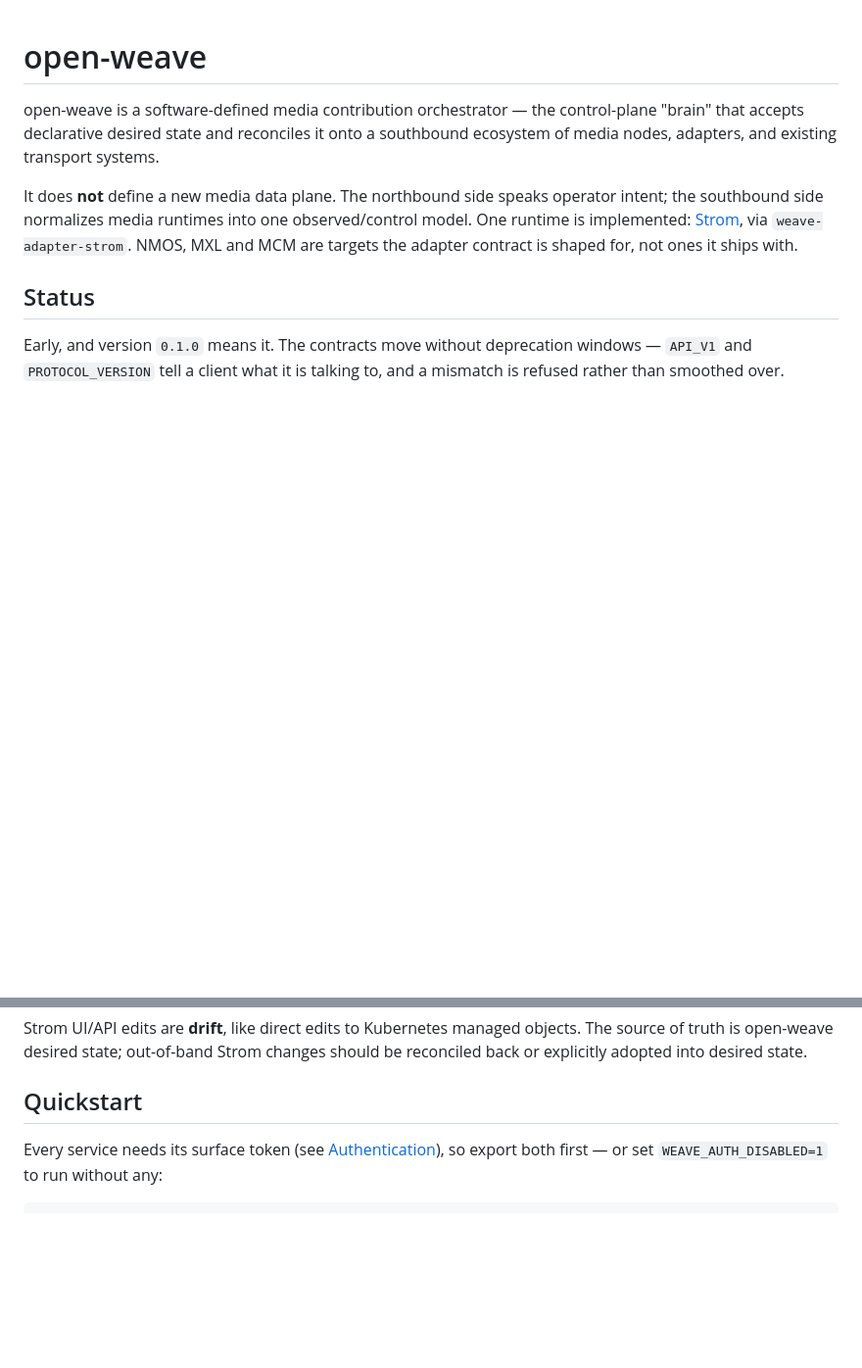
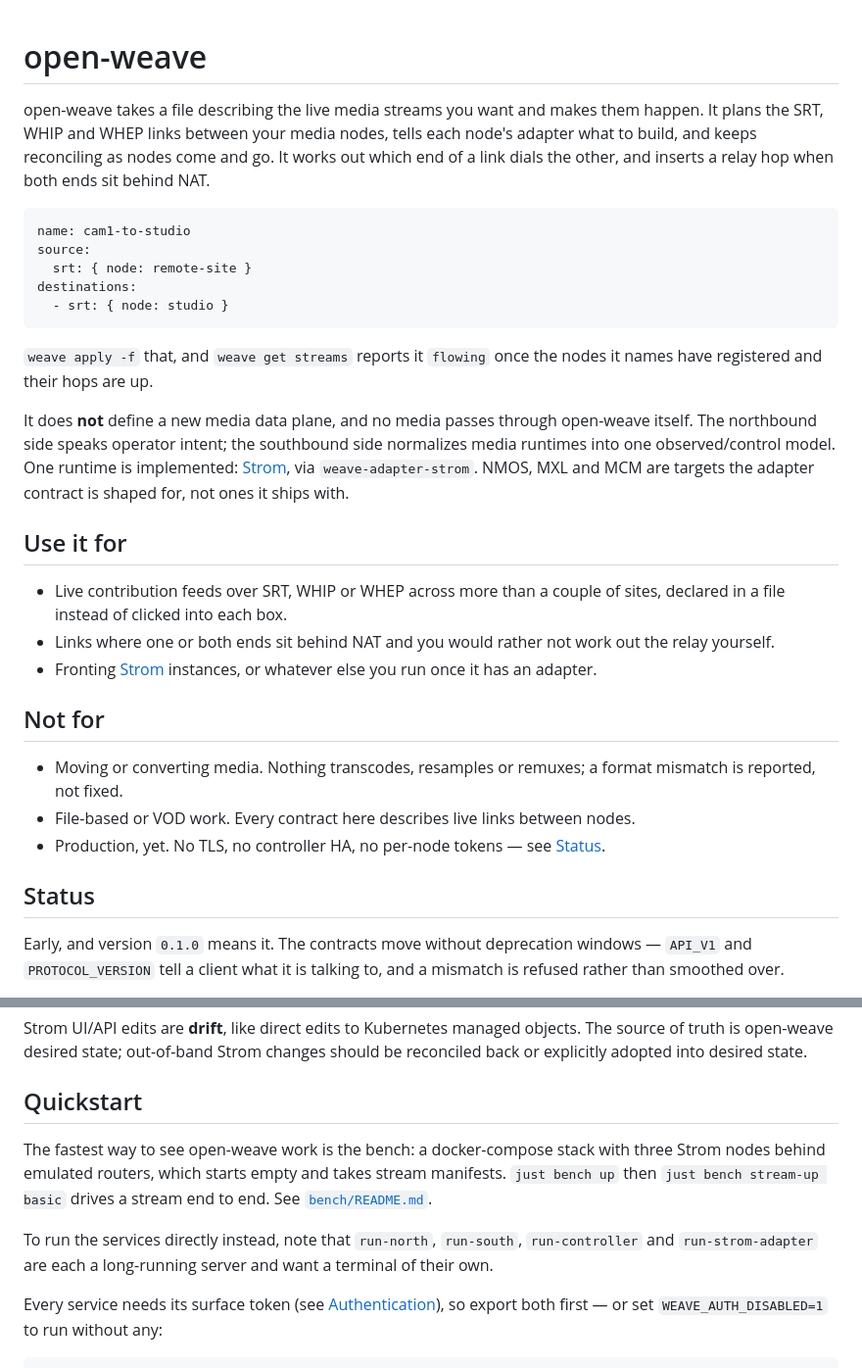
Before and after one commit to KristalAlfred/open-weave, a Markdown page: README.md, 2 parts joined by grey strips. Shown at 98% size. GitHub-like rendering; blank space fills up the shorter version.

Commit message:
Open the README with what open-weave does and point at the bench
Replaces the abstract opening with a worked manifest, and adds "Use it for" /
"Not for" so a reader can rule the project in or out quickly.

Points the Quickstart at the bench as the fastest way to see a stream flow, and
notes that the run-* recipes are each a long-running server wanting its own
terminal — they were listed as one sequential block.

````diff
--- a/README.md
+++ b/README.md
@@ -1,14 +1,45 @@
 # open-weave
 
-open-weave is a software-defined media contribution orchestrator — the control-plane
-"brain" that accepts declarative desired state and reconciles it onto a
-southbound ecosystem of media nodes, adapters, and existing transport systems.
+open-weave takes a file describing the live media streams you want and makes them
+happen. It plans the SRT, WHIP and WHEP links between your media nodes, tells
+each node's adapter what to build, and keeps reconciling as nodes come and go. It
+works out which end of a link dials the other, and inserts a relay hop when both
+ends sit behind NAT.
 
-It does **not** define a new media data plane. The northbound side speaks operator
-intent; the southbound side normalizes media runtimes into one observed/control
-model. One runtime is implemented: [Strom](https://github.com/Eyevinn/strom), via
+```yaml
+name: cam1-to-studio
+source:
+  srt: { node: remote-site }
+destinations:
+  - srt: { node: studio }
+```
+
+`weave apply -f` that, and `weave get streams` reports it `flowing` once the
+nodes it names have registered and their hops are up.
+
+It does **not** define a new media data plane, and no media passes through
+open-weave itself. The northbound side speaks operator intent; the southbound
+side normalizes media runtimes into one observed/control model. One runtime is
+implemented: [Strom](https://github.com/Eyevinn/strom), via
 `weave-adapter-strom`. NMOS, MXL and MCM are targets the adapter contract is
 shaped for, not ones it ships with.
+
+## Use it for
+
+- Live contribution feeds over SRT, WHIP or WHEP across more than a couple of
+  sites, declared in a file instead of clicked into each box.
+- Links where one or both ends sit behind NAT and you would rather not work out
+  the relay yourself.
+- Fronting [Strom](https://github.com/Eyevinn/strom) instances, or whatever else
+  you run once it has an adapter.
+
+## Not for
+
+- Moving or converting media. Nothing transcodes, resamples or remuxes; a format
+  mismatch is reported, not fixed.
+- File-based or VOD work. Every contract here describes live links between nodes.
+- Production, yet. No TLS, no controller HA, no per-node tokens — see
+  [Status](#status).
 
 ## Status
 
@@ -468,6 +499,15 @@ changes should be reconciled back or explicitly adopted into desired state.
 
 ## Quickstart
 
+The fastest way to see open-weave work is the bench: a docker-compose stack with
+three Strom nodes behind emulated routers, which starts empty and takes stream
+manifests. `just bench up` then `just bench stream-up basic` drives a stream end
+to end. See [`bench/README.md`](bench/README.md).
+
+To run the services directly instead, note that `run-north`, `run-south`,
+`run-controller` and `run-strom-adapter` are each a long-running server and want
+a terminal of their own.
+
 Every service needs its surface token (see [Authentication](#authentication)), so
 export both first — or set `WEAVE_AUTH_DISABLED=1` to run without any:
 
````
